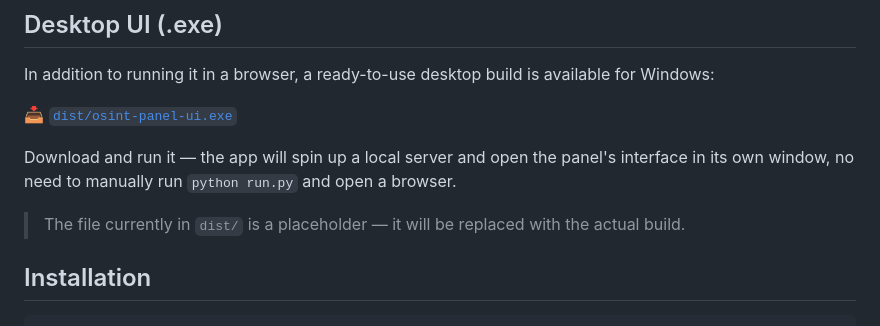
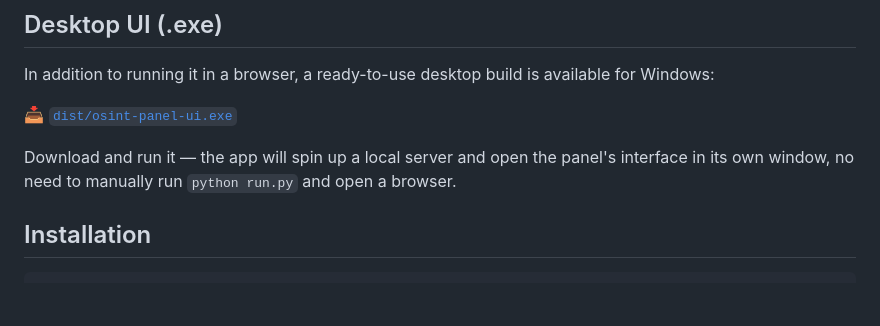
Before and after one commit to alotiho/osintPanel, a Markdown page: README.md, the part around the change. Drawn GitHub-style; blank space fills up the shorter version.

```diff
--- a/README.md
+++ b/README.md
@@ -47,7 +47,6 @@ In addition to running it in a browser, a ready-to-use desktop build is availabl
 
 Download and run it — the app will spin up a local server and open the panel's interface in its own window, no need to manually run `python run.py` and open a browser.
 
-> The file currently in `dist/` is a placeholder — it will be replaced with the actual build.
 
 ## Installation
 
```
